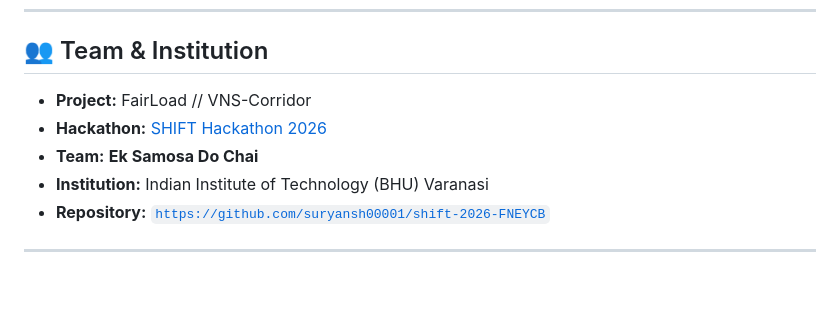
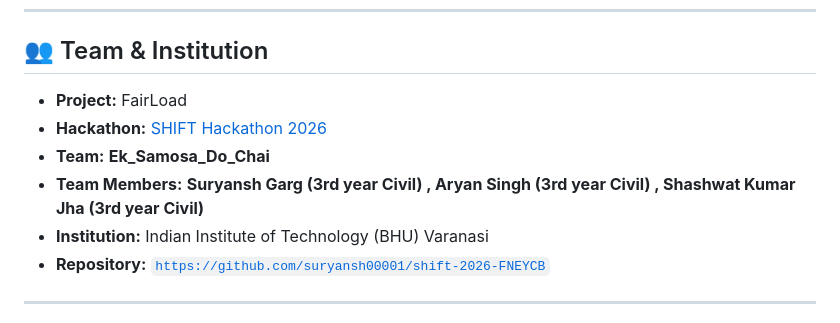
Before and after one commit to suryansh00001/shift-2026-FNEYCB, a Markdown page: README.md, the part around the change. Rendered like a GitHub page; blank space fills up the shorter version.

Commit message:
Update team information in README.md

```diff
--- a/README.md
+++ b/README.md
@@ -474,9 +474,10 @@ The physics, electrochemistry, and telemetry models in this project are grounded
 <a id="team--institution"></a>
 ## 👥 Team & Institution
 
-* **Project:** FairLoad // VNS-Corridor
+* **Project:** FairLoad
 * **Hackathon:** [SHIFT Hackathon 2026](https://github.com/suryansh00001/shift-2026-FNEYCB)
-* **Team:** **Ek Samosa Do Chai**
+* **Team:** **Ek_Samosa_Do_Chai**
+* **Team Members:** **Suryansh Garg (3rd year Civil) , Aryan Singh (3rd year Civil) , Shashwat Kumar Jha (3rd year Civil)**
 * **Institution:** Indian Institute of Technology (BHU) Varanasi
 * **Repository:** [`https://github.com/suryansh00001/shift-2026-FNEYCB`](https://github.com/suryansh00001/shift-2026-FNEYCB)
 
```
